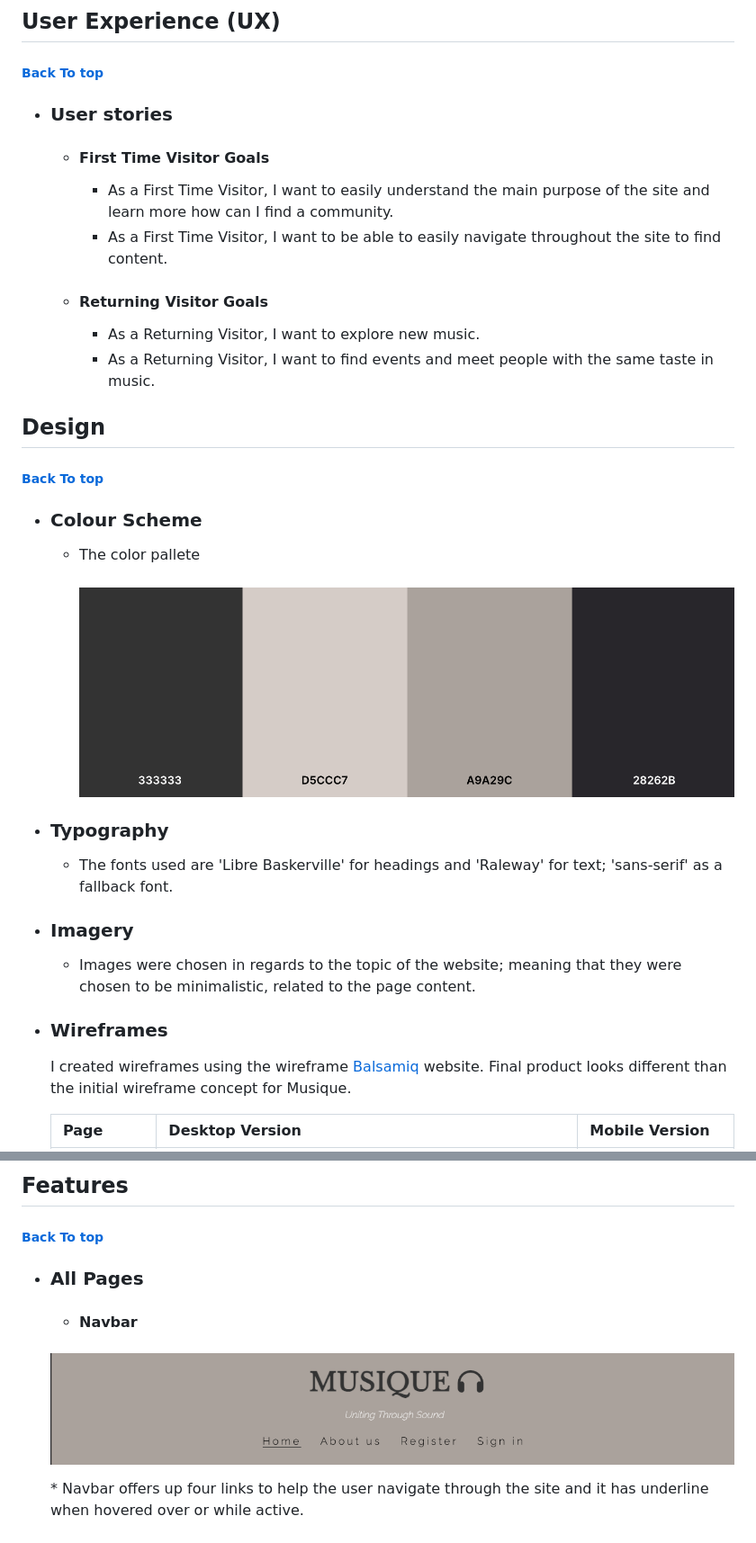
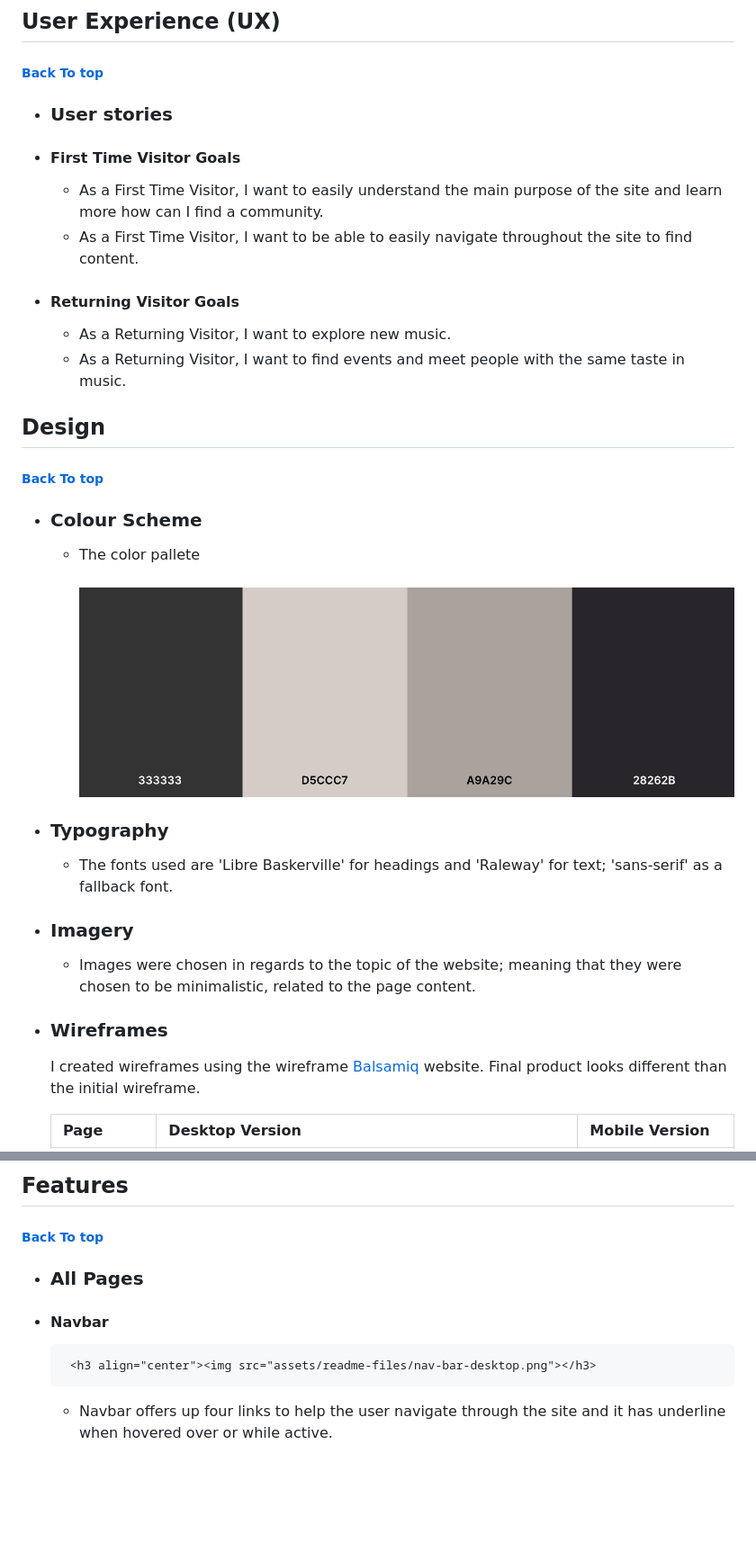
Before and after one commit to xnaavii/musique, a Markdown page: README.md, 2 parts joined by grey strips. Shown: that part at 90% size. GitHub-like rendering; blank space fills up the shorter version.

Commit message:
Add changes to READme file

```diff
--- a/README.md
+++ b/README.md
@@ -51,33 +52,37 @@ This is an music website where user can connect and join communities based on wh
 
 ## User Experience (UX) <h5>[Back To top](#contents)</h5>
 
--   ### User stories
+* ### User stories
 
-    -   #### First Time Visitor Goals
+* #### First Time Visitor Goals
 
-        -   As a First Time Visitor, I want to easily understand the main purpose of the site and learn more how can I find a community.
-        -   As a First Time Visitor, I want to be able to easily navigate throughout the site to find content.
+  * As a First Time Visitor, I want to easily understand the main purpose of the site and learn more how can I find a community.
+  * As a First Time Visitor, I want to be able to easily navigate throughout the site to find content.
 
-    -   #### Returning Visitor Goals
+* #### Returning Visitor Goals
 
-        -   As a Returning Visitor, I want to explore new music.
-        -   As a Returning Visitor, I want to find events and meet people with the same taste in music.
+  * As a Returning Visitor, I want to explore new music.
+  * As a Returning Visitor, I want to find events and meet people with the same taste in music.
 
 ## Design <h5>[Back To top](#contents)</h5>
 
--   ### Colour Scheme
-    -   The color pallete
+* ### Colour Scheme
+
+  * The color pallete
         <h3 align="center"><img src="/assets/readme-files/color-scheme.png"></h3>
 
--   ### Typography
-    -   The fonts used are 'Libre Baskerville' for headings and 'Raleway' for text; 'sans-serif' as a fallback font.
+* ### Typography
 
--   ### Imagery
-    -   Images were chosen in regards to the topic of the website; meaning that they were chosen to be minimalistic, related to the page content.
+  * The fonts used are 'Libre Baskerville' for headings and 'Raleway' for text; 'sans-serif' as a fallback font.
 
--   ### Wireframes
+* ### Imagery
+
+  * Images were chosen in regards to the topic of the website; meaning that they were chosen to be minimalistic, related to the page content.
+
+* ### Wireframes
+
     I created wireframes using the wireframe [Balsamiq](https://balsamiq.com/wireframes/desktop/#) website.
-    Final product looks different than the initial wireframe concept for Musique.
+    Final product looks different than the initial wireframe.
 
     Page | Desktop Version | Mobile Version
     --- | --- | ---
@@ -85,10 +90,11 @@ This is an music website where user can connect and join communities based on wh
 
 ## Features <h5>[Back To top](#contents)</h5>
 
+* ### All Pages
 
--   ### All Pages
-    -   #### Navbar
+* #### Navbar
+
        <h3 align="center"><img src="assets/readme-files/nav-bar-desktop.png"></h3>
-        * Navbar offers up four links to help the user navigate through the site and it has underline when hovered over or while active.
+  * Navbar offers up four links to help the user navigate through the site and it has underline when hovered over or while active.
        <h3 align="center"><img src="assets/readme-files/nav-bar-mobile.png"></h3>
        <h3 align="center"><img src="assets/readme-files/nav-bar-mobile-toggle.png"></h3>
```
Also changed, not shown: other parts of README.md (+33 -39 lines).
